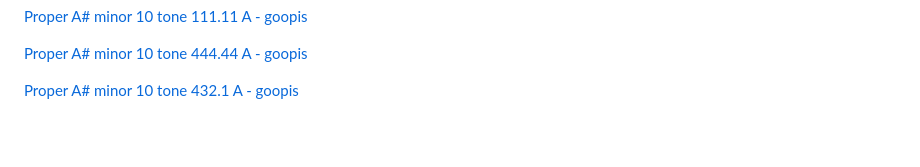
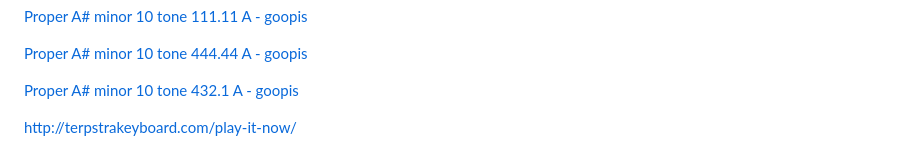
Before and after one commit to docPoacher/hello-world, a Markdown page: music research/music_examples.md, the part around the change. Drawn GitHub-style; blank space fills up the shorter version.

```diff
--- a/music research/music_examples.md
+++ b/music research/music_examples.md
@@ -89,3 +89,5 @@ https://scaleworkshop.plainsound.org/?l=aF9_aF8_aF7_3F2_aF6_&f=33.3yk5rcyk6&m=x&
 [Proper A# minor 10 tone 444.44 A - goopis](https://scaleworkshop.plainsound.org/?n=Proper%20A%23%20minor%2010%20tone%20444.44%20A%20-%20goopis&l=74F6r_aF9_bF9_aF8_4F3_aF7_3F2_bF7_aF6_&f=cc.fu8n1fu8n&version=2.3.8)
 
 [Proper A# minor 10 tone 432.1 A - goopis](https://scaleworkshop.plainsound.org/?n=Proper%20A%23%20minor%2010%20tone%20432.1%20A%20-%20goopis&l=74F6r_aF9_bF9_aF8_4F3_aF7_3F2_bF7_aF6_&f=c0.3lllllllo&version=2.3.8)
+
+http://terpstrakeyboard.com/play-it-now/
```
